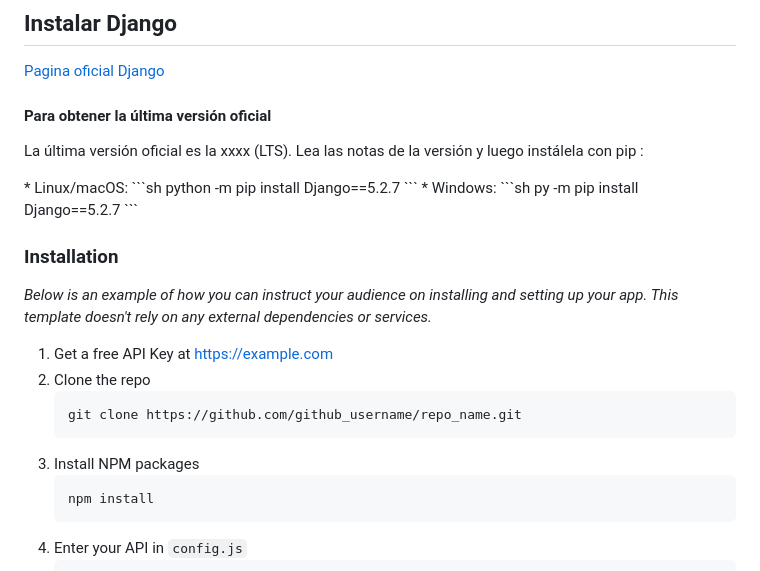
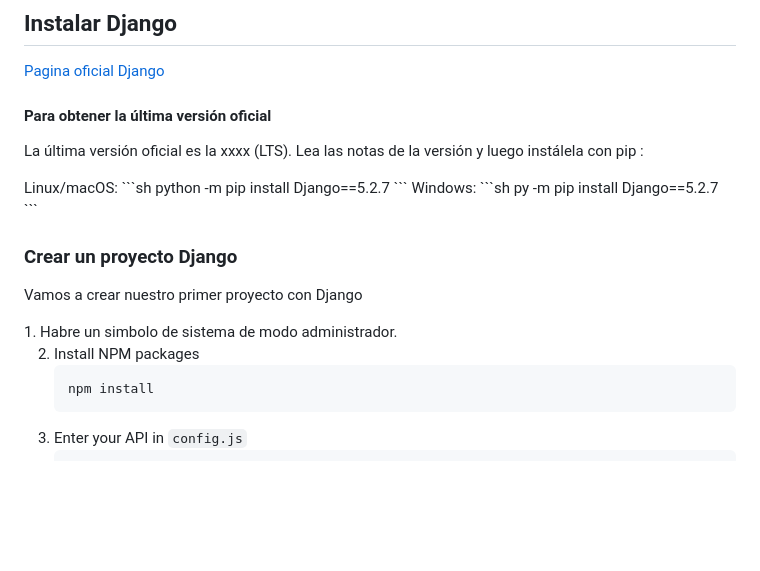
Before and after one commit to claudiopb/App-web-py-django, a Markdown page: README.md, the part around the change. GitHub-like rendering; blank space fills up the shorter version.

````diff
--- a/README.md
+++ b/README.md
@@ -14,26 +14,21 @@ Practicas para la construccion de una aplicacion web 5° sem CBTis 191
 
 <h4>Para obtener la última versión oficial</h4>
 <p>La última versión oficial es la xxxx (LTS). Lea las notas de la versión  y luego instálela con pip :</p>
-* Linux/macOS:
+Linux/macOS:
   ```sh
   python -m pip install Django==5.2.7
   ```
-* Windows:
+Windows:
   ```sh
   py -m pip install Django==5.2.7
   ```
 
 
-### Installation
+### Crear un proyecto Django
+<p>Vamos a crear nuestro primer proyecto con Django </p>
+1. Habre un simbolo de sistema de modo administrador.
 
-_Below is an example of how you can instruct your audience on installing and setting up your app. This template doesn't rely on any external dependencies or services._
-
-1. Get a free API Key at [https://example.com](https://example.com)
-2. Clone the repo
-   ```sh
-   git clone https://github.com/github_username/repo_name.git
-   ```
-3. Install NPM packages
+2. Install NPM packages
    ```sh
    npm install
    ```
````
